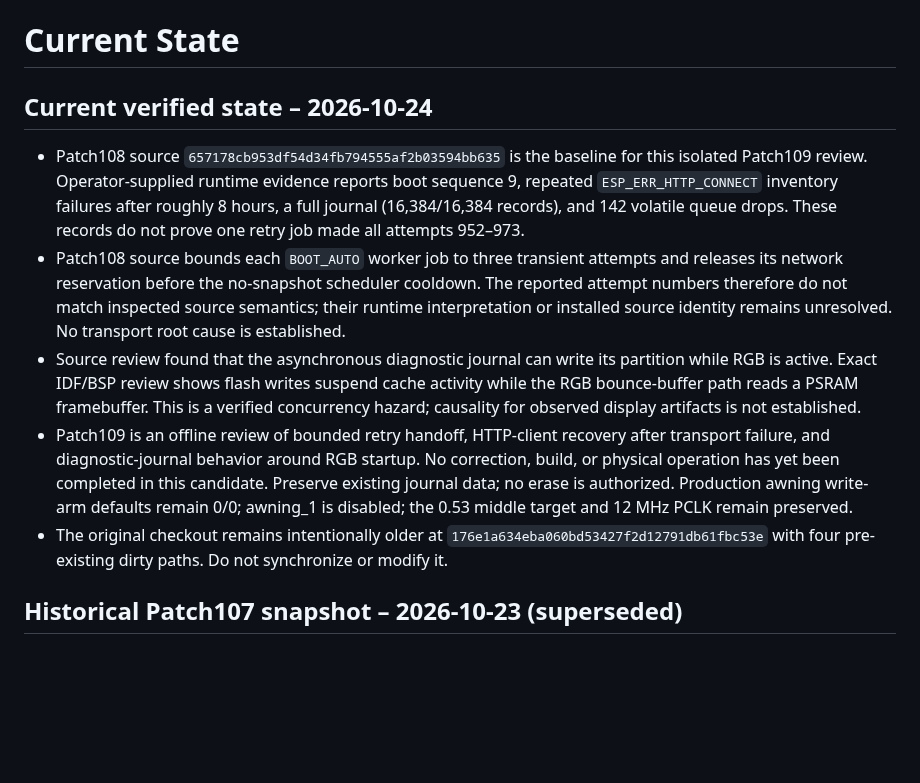
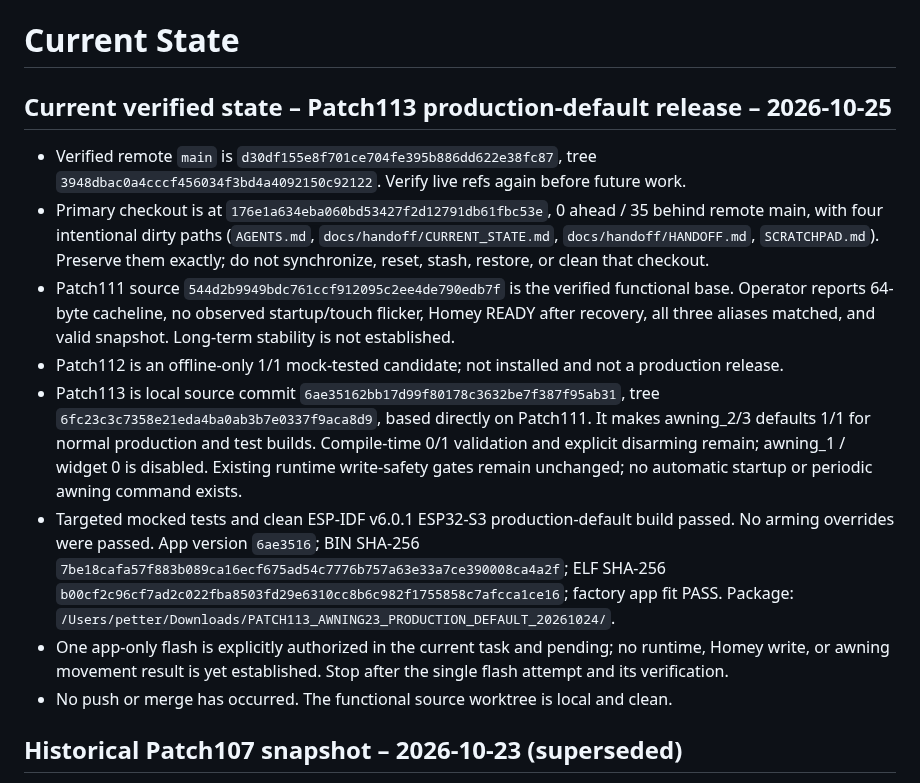
Before and after one commit to lillknurra/ESP32-Homey-Wall-Panel, a Markdown page: docs/handoff/CURRENT_STATE.md, the part around the change. Rendered like a GitHub page; blank space fills up the shorter version.

```diff
--- a/docs/handoff/CURRENT_STATE.md
+++ b/docs/handoff/CURRENT_STATE.md
@@ -1,13 +1,15 @@
 # Current State
 
-## Current verified state – 2026-10-24
+## Current verified state – Patch113 production-default release – 2026-10-25
 
-- Patch108 source `657178cb953df54d34fb794555af2b03594bb635` is the baseline for this isolated Patch109 review. Operator-supplied runtime evidence reports boot sequence 9, repeated `ESP_ERR_HTTP_CONNECT` inventory failures after roughly 8 hours, a full journal (16,384/16,384 records), and 142 volatile queue drops. These records do not prove one retry job made all attempts 952–973.
-- Patch108 source bounds each `BOOT_AUTO` worker job to three transient attempts and releases its network reservation before the no-snapshot scheduler cooldown. The reported attempt numbers therefore do not match inspected source semantics; their runtime interpretation or installed source identity remains unresolved. No transport root cause is established.
-- Source review found that the asynchronous diagnostic journal can write its partition while RGB is active. Exact IDF/BSP review shows flash writes suspend cache activity while the RGB bounce-buffer path reads a PSRAM framebuffer. This is a verified concurrency hazard; causality for observed display artifacts is not established.
-- Patch109 is an offline review of bounded retry handoff, HTTP-client recovery after transport failure, and diagnostic-journal behavior around RGB startup. No correction, build, or physical operation has yet been completed in this candidate. Preserve existing journal data; no erase is authorized. Production awning write-arm defaults remain 0/0; awning_1 is disabled; the 0.53 middle target and 12 MHz PCLK remain preserved.
-- The original checkout remains intentionally older at `176e1a634eba060bd53427f2d12791db61fbc53e` with four pre-existing dirty paths. Do not synchronize or modify it.
-
+- Verified remote `main` is `d30df155e8f701ce704fe395b886dd622e38fc87`, tree `3948dbac0a4cccf456034f3bd4a4092150c92122`. Verify live refs again before future work.
+- Primary checkout is at `176e1a634eba060bd53427f2d12791db61fbc53e`, 0 ahead / 35 behind remote main, with four intentional dirty paths (`AGENTS.md`, `docs/handoff/CURRENT_STATE.md`, `docs/handoff/HANDOFF.md`, `SCRATCHPAD.md`). Preserve them exactly; do not synchronize, reset, stash, restore, or clean that checkout.
+- Patch111 source `544d2b9949bdc761ccf912095c2ee4de790edb7f` is the verified functional base. Operator reports 64-byte cacheline, no observed startup/touch flicker, Homey READY after recovery, all three aliases matched, and valid snapshot. Long-term stability is not established.
+- Patch112 is an offline-only 1/1 mock-tested candidate; not installed and not a production release.
+- Patch113 is local source commit `6ae35162bb17d99f80178c3632be7f387f95ab31`, tree `6fc23c3c7358e21eda4ba0ab3b7e0337f9aca8d9`, based directly on Patch111. It makes awning_2/3 defaults 1/1 for normal production and test builds. Compile-time 0/1 validation and explicit disarming remain; awning_1 / widget 0 is disabled. Existing runtime write-safety gates remain unchanged; no automatic startup or periodic awning command exists.
+- Targeted mocked tests and clean ESP-IDF v6.0.1 ESP32-S3 production-default build passed. No arming overrides were passed. App version `6ae3516`; BIN SHA-256 `7be18cafa57f883b089ca16ecf675ad54c7776b757a63e33a7ce390008ca4a2f`; ELF SHA-256 `b00cf2c96cf7ad2c022fba8503fd29e6310cc8b6c982f1755858c7afcca1ce16`; factory app fit PASS. Package: `/Users/petter/Downloads/PATCH113_AWNING23_PRODUCTION_DEFAULT_20261024/`.
+- One app-only flash is explicitly authorized in the current task and pending; no runtime, Homey write, or awning movement result is yet established. Stop after the single flash attempt and its verification.
+- No push or merge has occurred. The functional source worktree is local and clean.
 ## Historical Patch107 snapshot – 2026-10-23 (superseded)
 
 
```
Also changed, not shown: docs/handoff/HANDOFF.md (+7 -6 lines), docs/handoff/MASTER_INDEX.md (+8 -7 lines).
